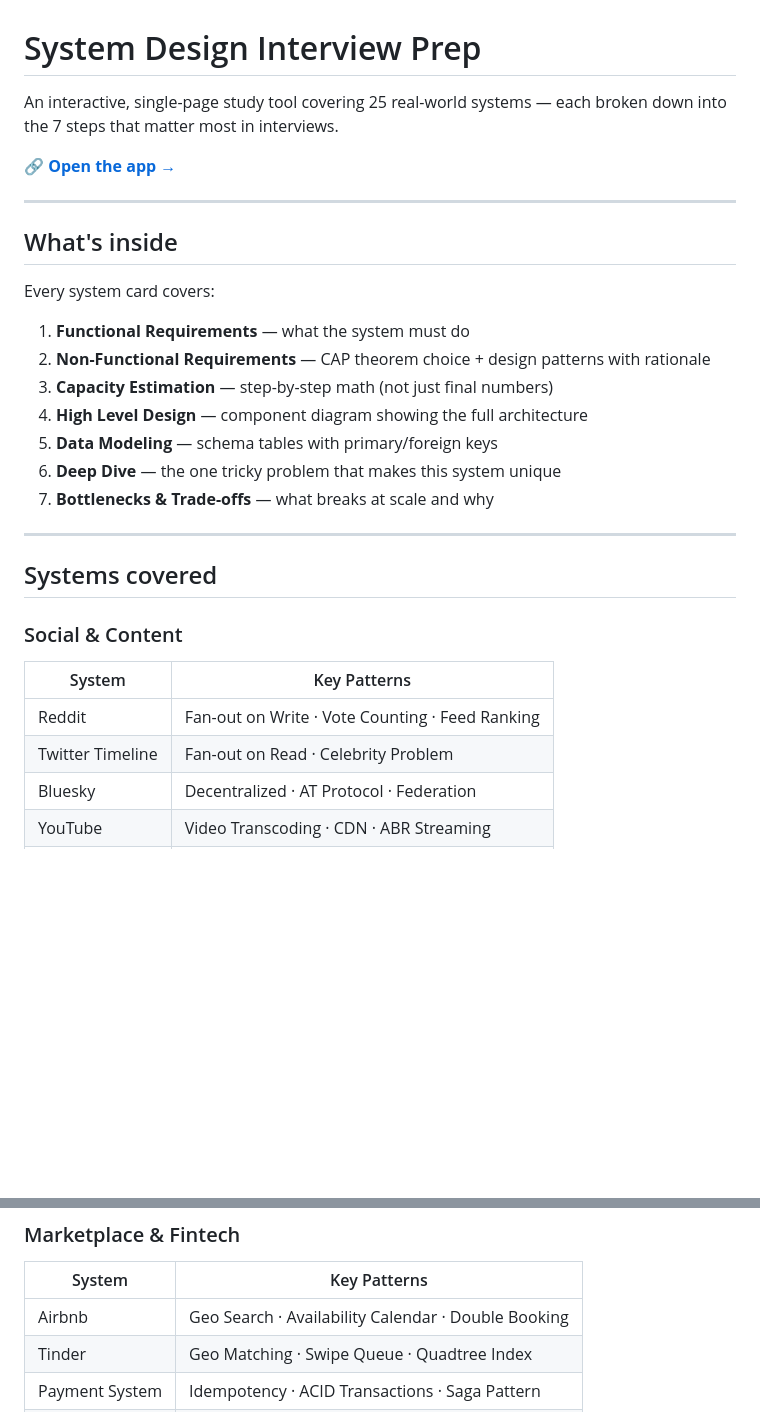
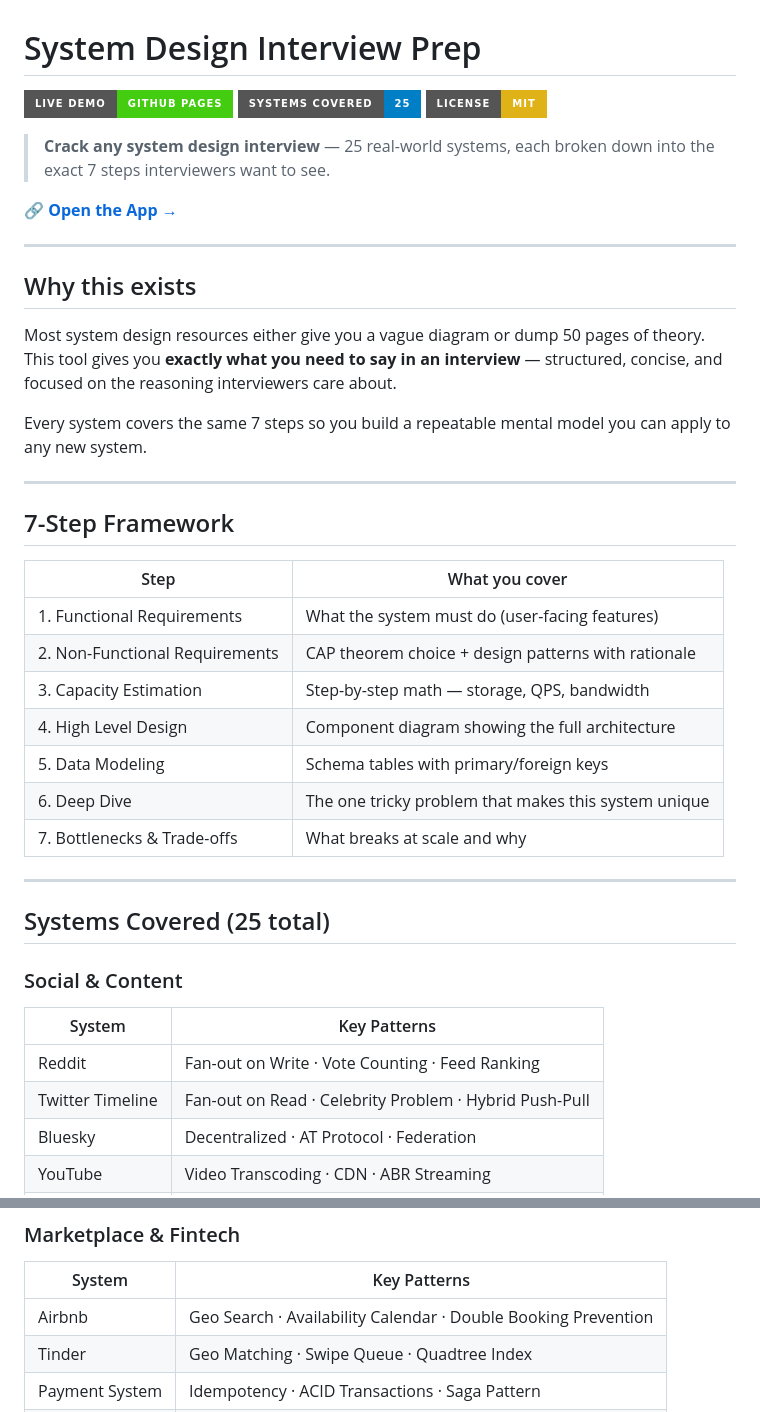
Before and after one commit to AvinashNath2/system-design-prep, a Markdown page: README.md, 2 parts joined by grey strips. Rendered like a GitHub page; badges without logos; blank space fills up the shorter version.

Commit message:
Add enhanced README with badges, 7-step framework, and discoverability improvements
Co-Authored-By: Claude Sonnet 4.6 <noreply@anthropic.com>

```diff
--- a/README.md
+++ b/README.md
@@ -1,32 +1,44 @@
 # System Design Interview Prep
 
-An interactive, single-page study tool covering 25 real-world systems — each broken down into the 7 steps that matter most in interviews.
+[![Live Demo](https://img.shields.io/badge/Live%20Demo-GitHub%20Pages-brightgreen?style=for-the-badge&logo=github)](https://avinashnath2.github.io/system-design-prep)
+[![Systems](https://img.shields.io/badge/Systems%20Covered-25-blue?style=for-the-badge)](https://avinashnath2.github.io/system-design-prep)
+[![License: MIT](https://img.shields.io/badge/License-MIT-yellow?style=for-the-badge)](LICENSE)
 
-🔗 **[Open the app →](https://avinashnath2.github.io/system-design-prep)**
+> **Crack any system design interview** — 25 real-world systems, each broken down into the exact 7 steps interviewers want to see.
+
+🔗 **[Open the App →](https://avinashnath2.github.io/system-design-prep)**
 
 ---
 
-## What's inside
+## Why this exists
 
-Every system card covers:
+Most system design resources either give you a vague diagram or dump 50 pages of theory. This tool gives you **exactly what you need to say in an interview** — structured, concise, and focused on the reasoning interviewers care about.
 
-1. **Functional Requirements** — what the system must do
-2. **Non-Functional Requirements** — CAP theorem choice + design patterns with rationale
-3. **Capacity Estimation** — step-by-step math (not just final numbers)
-4. **High Level Design** — component diagram showing the full architecture
-5. **Data Modeling** — schema tables with primary/foreign keys
-6. **Deep Dive** — the one tricky problem that makes this system unique
-7. **Bottlenecks & Trade-offs** — what breaks at scale and why
+Every system covers the same 7 steps so you build a repeatable mental model you can apply to any new system.
 
 ---
 
-## Systems covered
+## 7-Step Framework
+
+| Step | What you cover |
+|------|---------------|
+| 1. Functional Requirements | What the system must do (user-facing features) |
+| 2. Non-Functional Requirements | CAP theorem choice + design patterns with rationale |
+| 3. Capacity Estimation | Step-by-step math — storage, QPS, bandwidth |
+| 4. High Level Design | Component diagram showing the full architecture |
+| 5. Data Modeling | Schema tables with primary/foreign keys |
+| 6. Deep Dive | The one tricky problem that makes this system unique |
+| 7. Bottlenecks & Trade-offs | What breaks at scale and why |
+
+---
+
+## Systems Covered (25 total)
 
 ### Social & Content
 | System | Key Patterns |
 |--------|-------------|
 | Reddit | Fan-out on Write · Vote Counting · Feed Ranking |
-| Twitter Timeline | Fan-out on Read · Celebrity Problem |
+| Twitter Timeline | Fan-out on Read · Celebrity Problem · Hybrid Push-Pull |
 | Bluesky | Decentralized · AT Protocol · Federation |
 | YouTube | Video Transcoding · CDN · ABR Streaming |
 | Spotify | Audio Streaming · CDN · Offline Cache |
@@ -43,7 +55,7 @@ Every system card covers:
 ### Marketplace & Fintech
 | System | Key Patterns |
 |--------|-------------|
-| Airbnb | Geo Search · Availability Calendar · Double Booking |
+| Airbnb | Geo Search · Availability Calendar · Double Booking Prevention |
 | Tinder | Geo Matching · Swipe Queue · Quadtree Index |
 | Payment System | Idempotency · ACID Transactions · Saga Pattern |
 | Stock Exchange | Order Matching · Low Latency · Price-Time Priority |
```
Also changed, not shown: other parts of README.md (+46 -4 lines).
